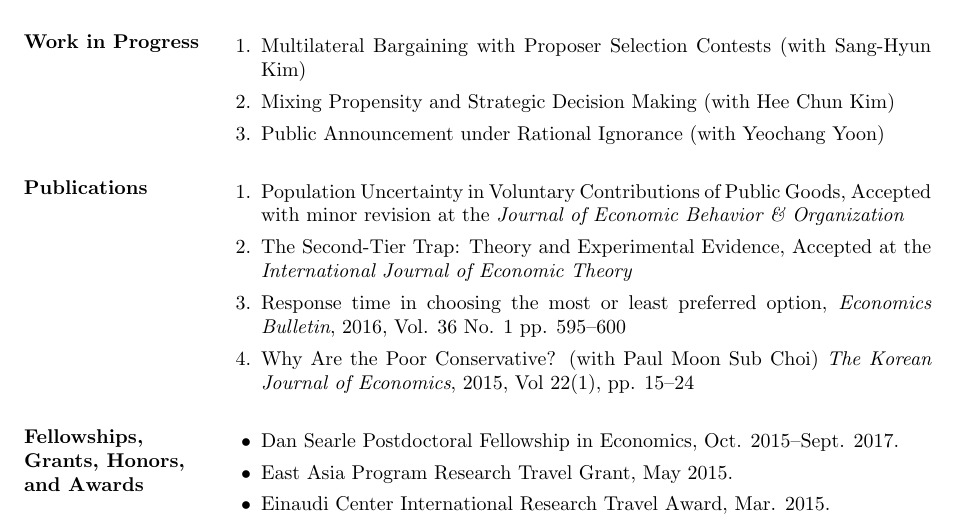
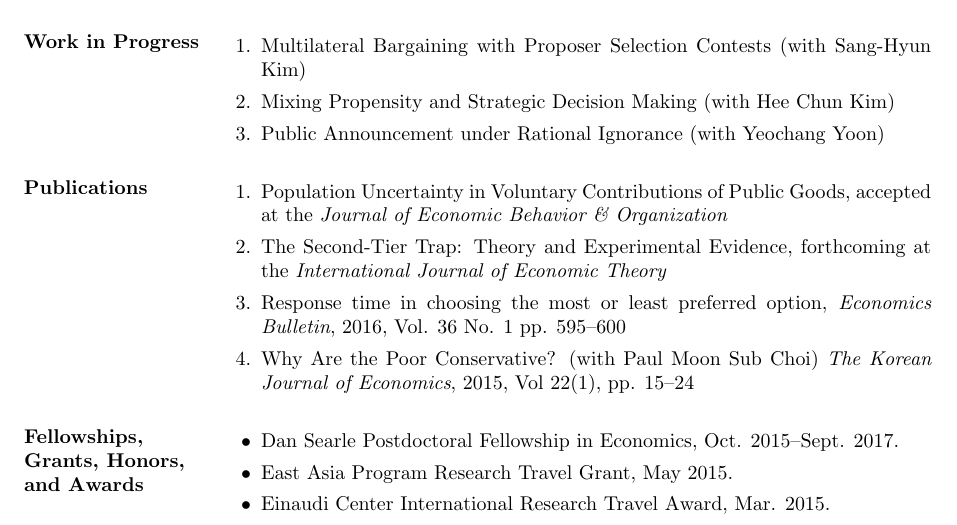
Before and after one commit to kimdukgyoo/kimdukgyoo.github.io, a LaTeX CV (pdfjs/web/CV-DukGyooKim.tex): part of page 1 of 3, cut so that both start at the same text. The pictures show the PDF file pdfjs/web/CV-DukGyooKim.pdf that the author committed with the source.

Commit message:
Add files via upload

```diff
--- a/pdfjs/web/CV-DukGyooKim.tex
+++ b/pdfjs/web/CV-DukGyooKim.tex
@@ -64,8 +64,8 @@ Webpage: \url{kimdukgyoo.github.io}
 
 \section{Publications}
 \begin{enumerate}
-\item Population Uncertainty in Voluntary Contributions of Public Goods, Accepted with minor revision at the \emph{Journal of Economic Behavior \& Organization}
-\item The Second-Tier Trap: Theory and Experimental Evidence, Accepted at the \emph{International Journal of Economic Theory}
+\item Population Uncertainty in Voluntary Contributions of Public Goods, accepted at the \emph{Journal of Economic Behavior \& Organization}
+\item The Second-Tier Trap: Theory and Experimental Evidence, forthcoming at the \emph{International Journal of Economic Theory}
 \item Response time in choosing the most or least preferred option, \textit{Economics Bulletin}, 2016, Vol. 36 No. 1 pp. 595--600
 \item Why Are the Poor Conservative? (with Paul Moon Sub Choi) \textit{The Korean Journal of Economics}, 2015, Vol 22(1), pp. 15--24
 \end{enumerate}
```
Also changed, not shown: pdfjs/web/CV-DukGyooKim.pdf.
